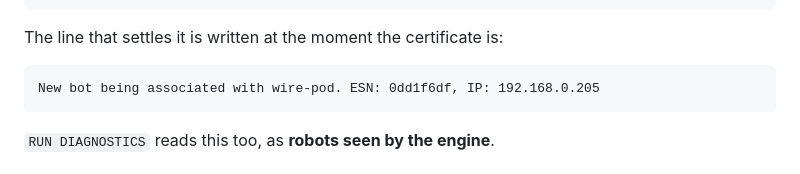
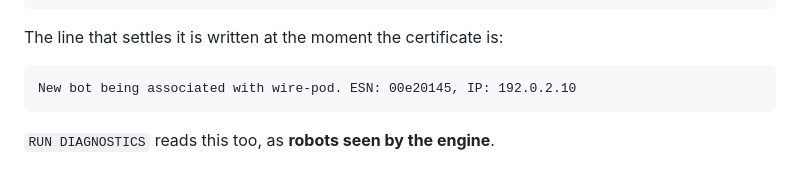
Before and after one commit to PtPavloTkachenko/VectAR-Airhokey, a Markdown page: docs/STOCK_SIGNIN_TRIAGE.md, the part around the change. Rendered like a GitHub page.

Commit message:
Use documentation placeholders in the sample log line
The example carried a real robot's serial and the address it had on a home
network — the repo's own rule says neither belongs here, and an example is
exactly where they slip in unnoticed, since the line was pasted from a live
run to make it recognisable.

Co-Authored-By: Claude Opus 5 <noreply@anthropic.com>

````diff
--- a/docs/STOCK_SIGNIN_TRIAGE.md
+++ b/docs/STOCK_SIGNIN_TRIAGE.md
@@ -56,7 +56,7 @@ curl -s localhost:8080/api/get_logs | tail -20
 The line that settles it is written at the moment the certificate is:
 
 ```
-New bot being associated with wire-pod. ESN: 0dd1f6df, IP: 192.168.0.205
+New bot being associated with wire-pod. ESN: 00e20145, IP: 192.0.2.10
 ```
 
 `RUN DIAGNOSTICS` reads this too, as **robots seen by the engine**.
````
